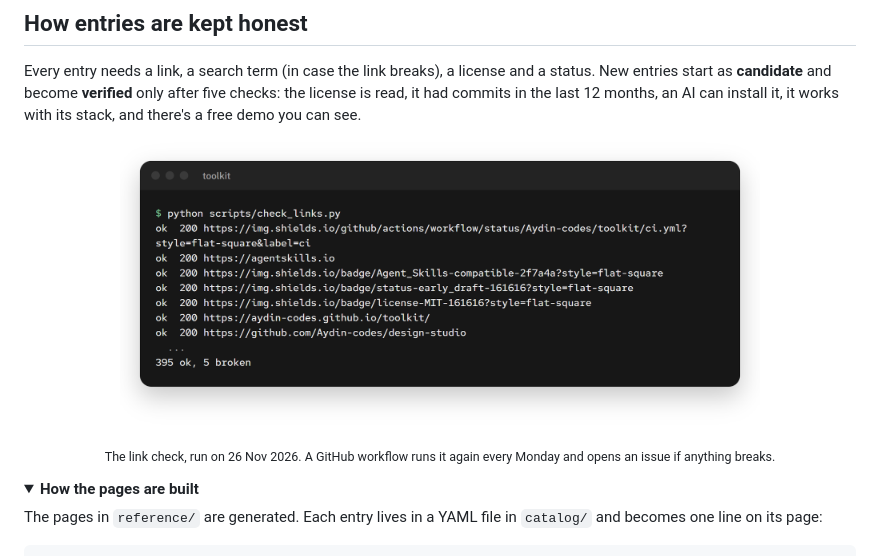
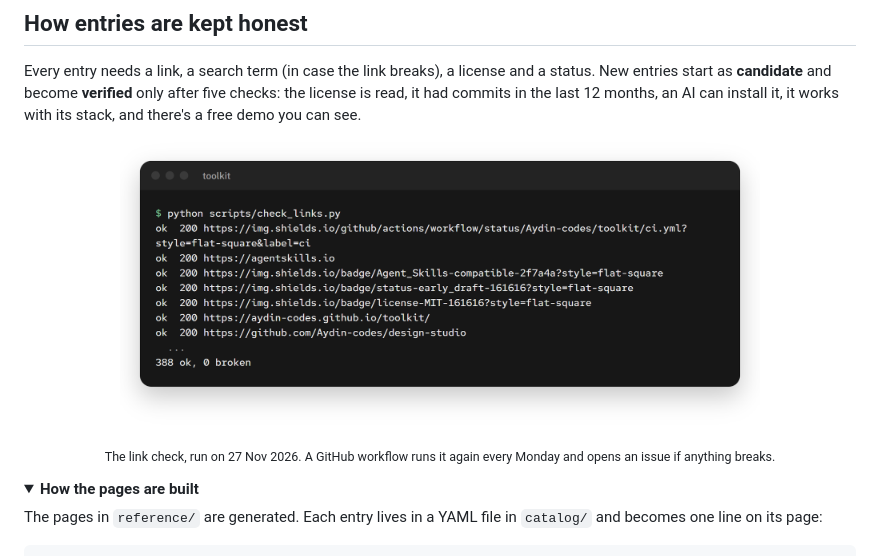
Before and after one commit to Aydin-codes/toolkit, a Markdown page: README.md, the part around the change. Drawn GitHub-style; pictures changed too: .github/assets/link-check.png; folded sections open.

Commit message:
Link check: skip addresses inside commands; re-render with 388 ok, 0 broken

```diff
--- a/README.md
+++ b/README.md
@@ -119,8 +119,8 @@ The AI says which stack it picked and why, lists the parts it needs and where ea
 
 Every entry needs a link, a search term (in case the link breaks), a license and a status. New entries start as **candidate** and become **verified** only after five checks: the license is read, it had commits in the last 12 months, an AI can install it, it works with its stack, and there's a free demo you can see.
 
-<p align="center"><img src=".github/assets/link-check.png" width="640" alt="Terminal output of python scripts/check_links.py: the first seven links (the CI badge, agentskills.io, three shields.io badges, the toolkit map page and the design-studio repo) marked ok 200, ending with 395 ok, 5 broken."></p>
-<p align="center"><sub>The link check, run on 26 Nov 2026. A GitHub workflow runs it again every Monday and opens an issue if anything breaks.</sub></p>
+<p align="center"><img src=".github/assets/link-check.png" width="640" alt="Terminal output of python scripts/check_links.py: the first seven links (the CI badge, agentskills.io, three shields.io badges, the toolkit map page and the design-studio repo) marked ok 200, ending with 388 ok, 0 broken."></p>
+<p align="center"><sub>The link check, run on 27 Nov 2026. A GitHub workflow runs it again every Monday and opens an issue if anything breaks.</sub></p>
 
 <details>
 <summary><b>How the pages are built</b></summary>
```
Also changed, not shown: 2 other files.
